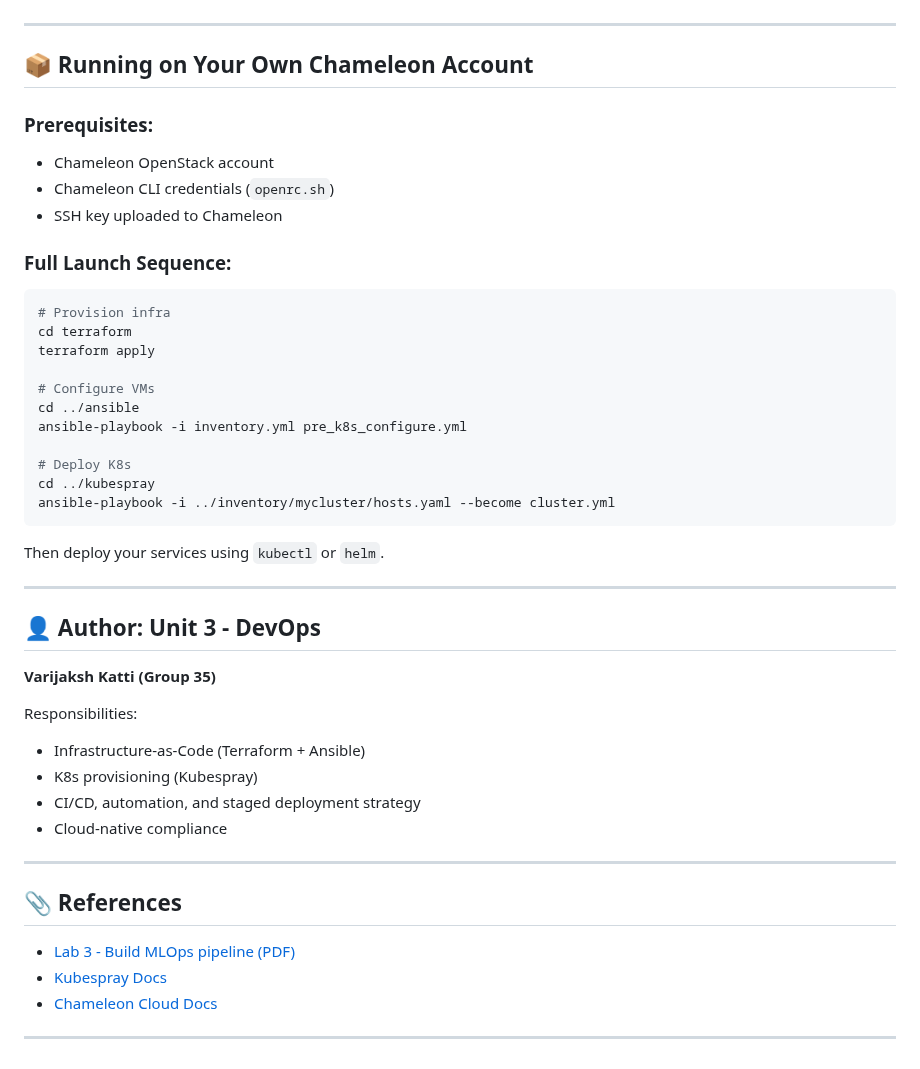
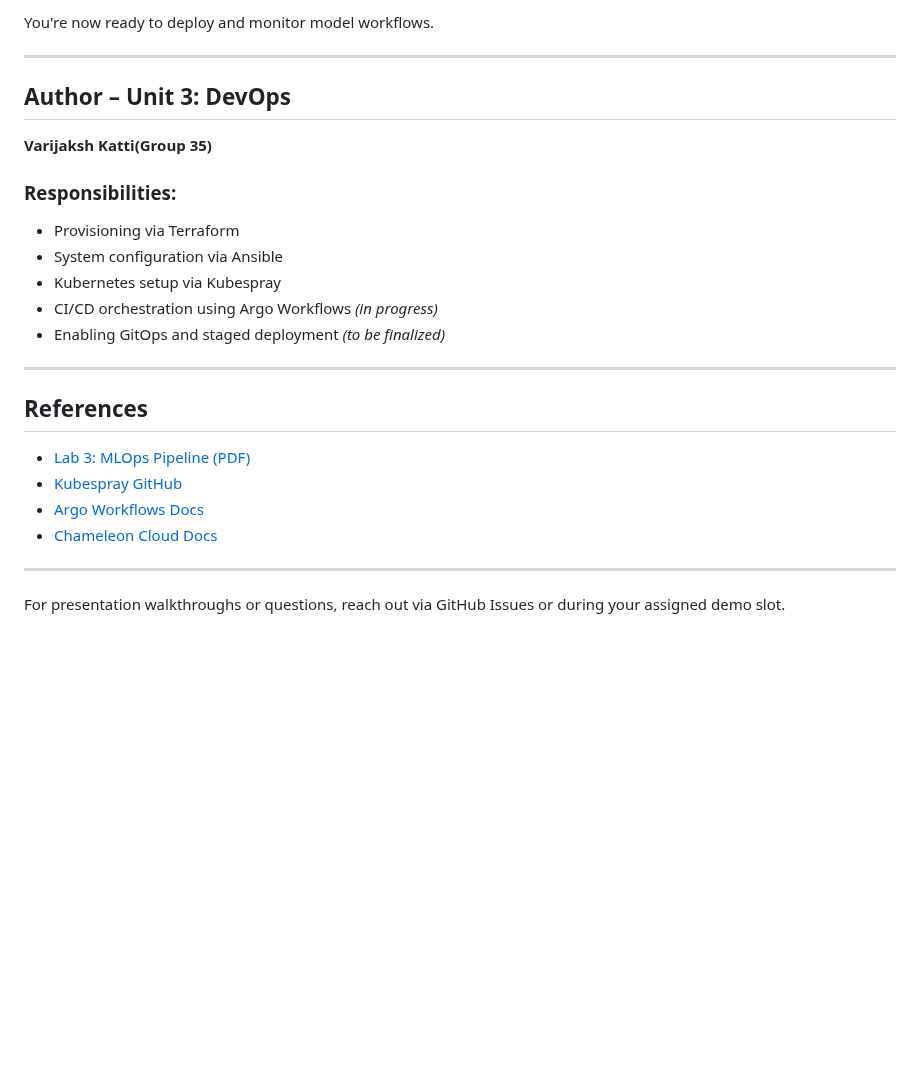
Before and after one commit to M0n4GPT/Vision-to-Vintage-AIs-Take-on-Classical-Art, a Markdown page: Continuous_X/README.md, the part around one of its changes. GitHub-like rendering; blank space fills up the shorter version.

````diff
--- a/Continuous_X/README.md
+++ b/Continuous_X/README.md
@@ -134,46 +172,25 @@ Our cluster supports **3 environments**:
+You're now ready to deploy and monitor model workflows.
 
 ---
 
-## 📦 Running on Your Own Chameleon Account
+##  Author – Unit 3: DevOps
+**Varijaksh Katti(Group 35)**
 
-### Prerequisites:
-- Chameleon OpenStack account
-- Chameleon CLI credentials (`openrc.sh`)
-- SSH key uploaded to Chameleon
-
-### Full Launch Sequence:
-```bash
-# Provision infra
-cd terraform
-terraform apply
-
-# Configure VMs
-cd ../ansible
-ansible-playbook -i inventory.yml pre_k8s_configure.yml
-
-# Deploy K8s
-cd ../kubespray
-ansible-playbook -i ../inventory/mycluster/hosts.yaml --become cluster.yml
-```
-
-Then deploy your services using `kubectl` or `helm`.
+###  Responsibilities:
+- Provisioning via Terraform
+- System configuration via Ansible
+- Kubernetes setup via Kubespray
+- CI/CD orchestration using Argo Workflows  *(in progress)*
+- Enabling GitOps and staged deployment  *(to be finalized)*
 
 ---
 
-## 👤 Author: Unit 3 - DevOps
-**Varijaksh Katti (Group 35)**
-
-Responsibilities:
-- Infrastructure-as-Code (Terraform + Ansible)
-- K8s provisioning (Kubespray)
-- CI/CD, automation, and staged deployment strategy
-- Cloud-native compliance
+##  References
+- [Lab 3: MLOps Pipeline (PDF)](../Lab%203%20-%20Build%20MLops%20pipeline.pdf)
+- [Kubespray GitHub](https://github.com/kubernetes-sigs/kubespray)
+- [Argo Workflows Docs](https://argo-workflows.readthedocs.io)
+- [Chameleon Cloud Docs](https://www.chameleoncloud.org/docs/)
 
 ---
 
-## 📎 References
-- [Lab 3 - Build MLOps pipeline (PDF)](../Lab%203%20-%20Build%20MLops%20pipeline.pdf)
-- [Kubespray Docs](https://github.com/kubernetes-sigs/kubespray)
-- [Chameleon Cloud Docs](https://www.chameleoncloud.org/docs/)
-
----
+For presentation walkthroughs or questions, reach out via GitHub Issues or during your assigned demo slot.
````
Also changed, not shown: other parts of Continuous_X/README.md (+116 -78 lines).
